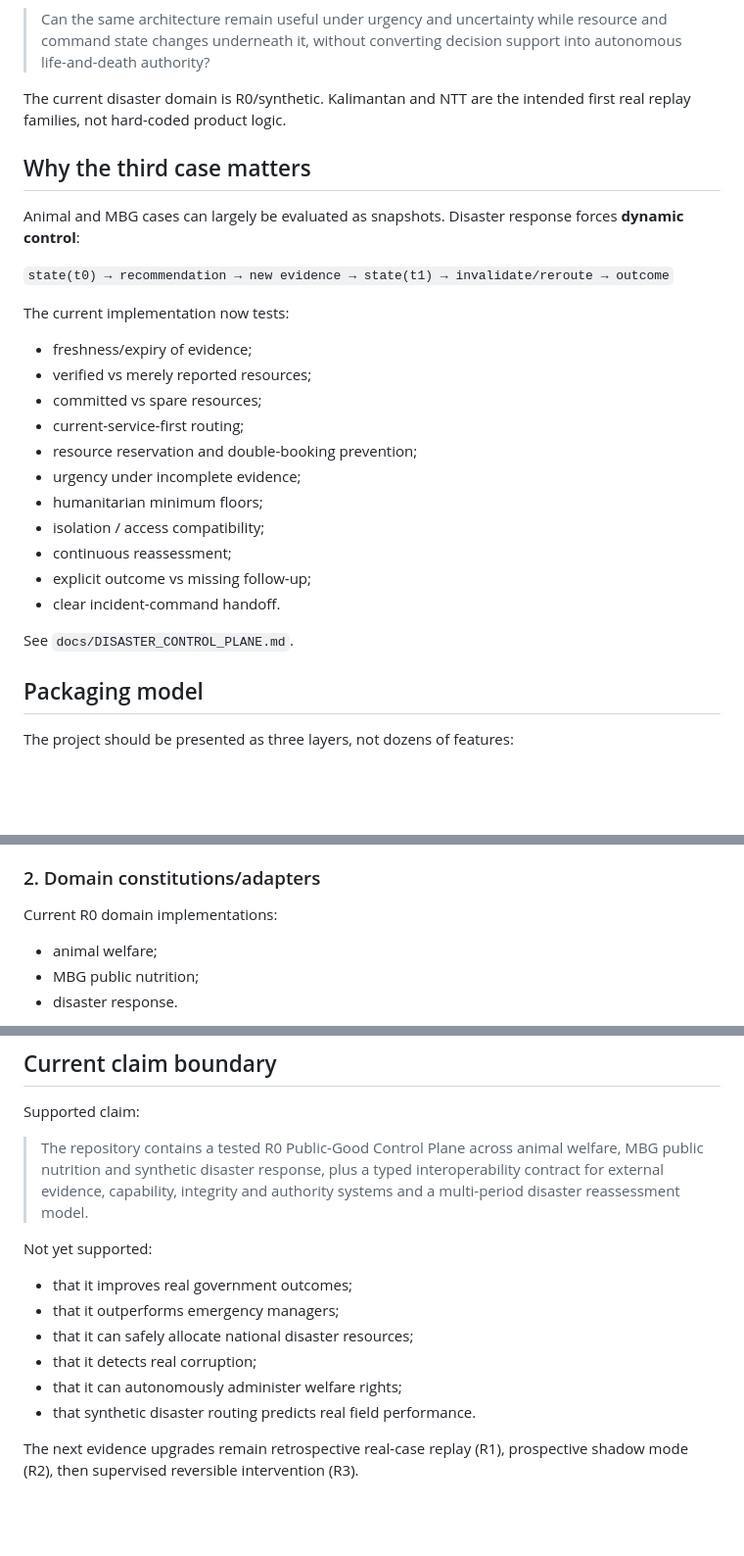
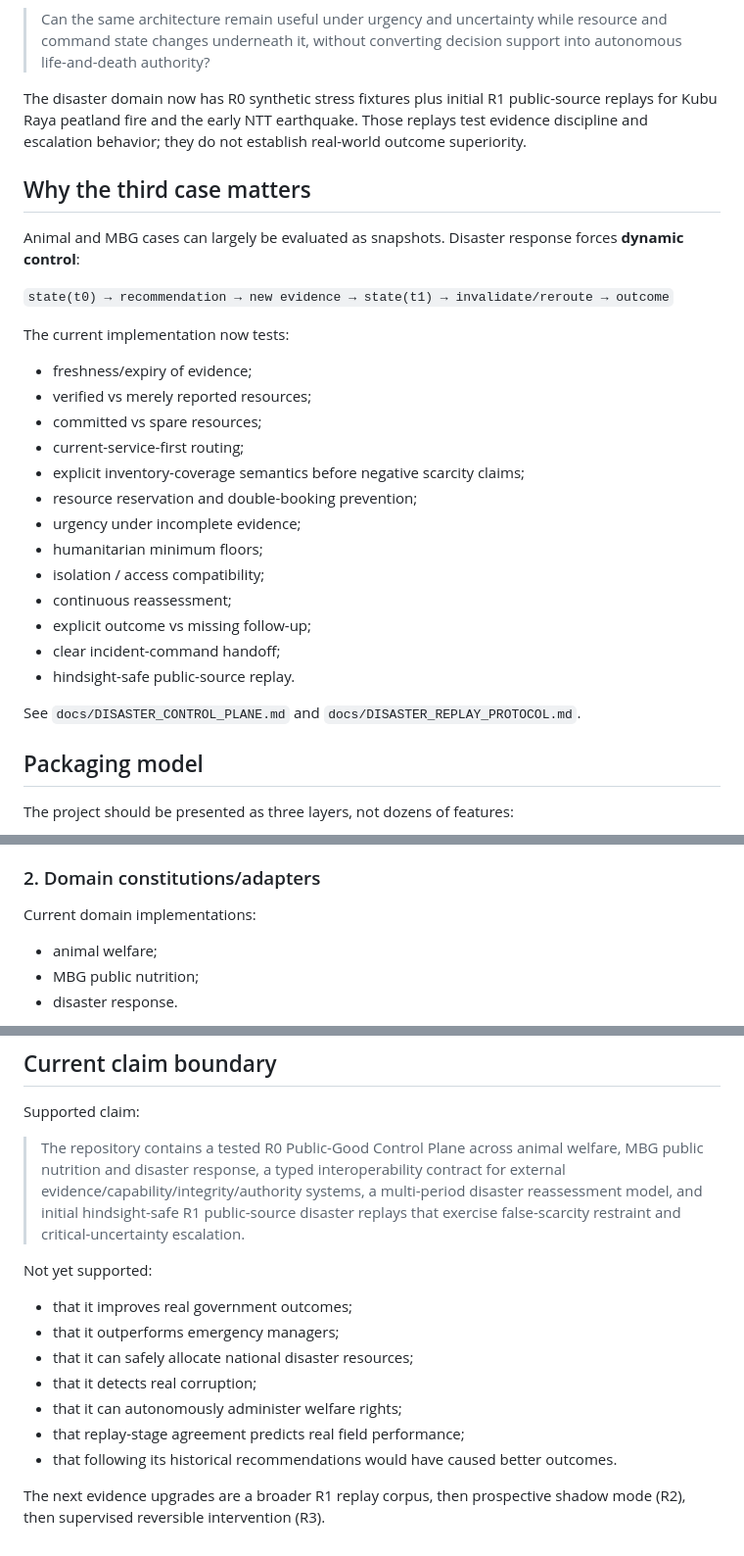
Before and after one commit to Spectating101/animal-charity, a Markdown page: docs/PROJECT_POSITIONING.md, 3 parts joined by grey strips. Shown at 98% size. GitHub-like rendering; blank space fills up the shorter version.

Commit message:
Update positioning for initial real disaster replays

```diff
--- a/docs/PROJECT_POSITIONING.md
+++ b/docs/PROJECT_POSITIONING.md
@@ -135,7 +135,7 @@ Research question:
 
 > Can the same architecture remain useful under urgency and uncertainty while resource and command state changes underneath it, without converting decision support into autonomous life-and-death authority?
 
-The current disaster domain is R0/synthetic. Kalimantan and NTT are the intended first real replay families, not hard-coded product logic.
+The disaster domain now has R0 synthetic stress fixtures plus initial R1 public-source replays for Kubu Raya peatland fire and the early NTT earthquake. Those replays test evidence discipline and escalation behavior; they do not establish real-world outcome superiority.
 
 ## Why the third case matters
 
@@ -149,15 +149,17 @@ The current implementation now tests:
 - verified vs merely reported resources;
 - committed vs spare resources;
 - current-service-first routing;
+- explicit inventory-coverage semantics before negative scarcity claims;
 - resource reservation and double-booking prevention;
 - urgency under incomplete evidence;
 - humanitarian minimum floors;
 - isolation / access compatibility;
 - continuous reassessment;
 - explicit outcome vs missing follow-up;
-- clear incident-command handoff.
+- clear incident-command handoff;
+- hindsight-safe public-source replay.
 
-See `docs/DISASTER_CONTROL_PLANE.md`.
+See `docs/DISASTER_CONTROL_PLANE.md` and `docs/DISASTER_REPLAY_PROTOCOL.md`.
 
 ## Packaging model
 
@@ -175,7 +177,7 @@ The project should be presented as three layers, not dozens of features:
 
 ### 2. Domain constitutions/adapters
 
-Current R0 domain implementations:
+Current domain implementations:
 
 - animal welfare;
 - MBG public nutrition;
@@ -200,7 +202,7 @@ See `docs/INTEROPERABILITY_ARCHITECTURE.md` and `config/integrations/reference_s
 
 Supported claim:
 
-> The repository contains a tested R0 Public-Good Control Plane across animal welfare, MBG public nutrition and synthetic disaster response, plus a typed interoperability contract for external evidence, capability, integrity and authority systems and a multi-period disaster reassessment model.
+> The repository contains a tested R0 Public-Good Control Plane across animal welfare, MBG public nutrition and disaster response, a typed interoperability contract for external evidence/capability/integrity/authority systems, a multi-period disaster reassessment model, and initial hindsight-safe R1 public-source disaster replays that exercise false-scarcity restraint and critical-uncertainty escalation.
 
 Not yet supported:
 
@@ -209,6 +211,7 @@ Not yet supported:
 - that it can safely allocate national disaster resources;
 - that it detects real corruption;
 - that it can autonomously administer welfare rights;
-- that synthetic disaster routing predicts real field performance.
+- that replay-stage agreement predicts real field performance;
+- that following its historical recommendations would have caused better outcomes.
 
-The next evidence upgrades remain retrospective real-case replay (R1), prospective shadow mode (R2), then supervised reversible intervention (R3).
+The next evidence upgrades are a broader R1 replay corpus, then prospective shadow mode (R2), then supervised reversible intervention (R3).
```
